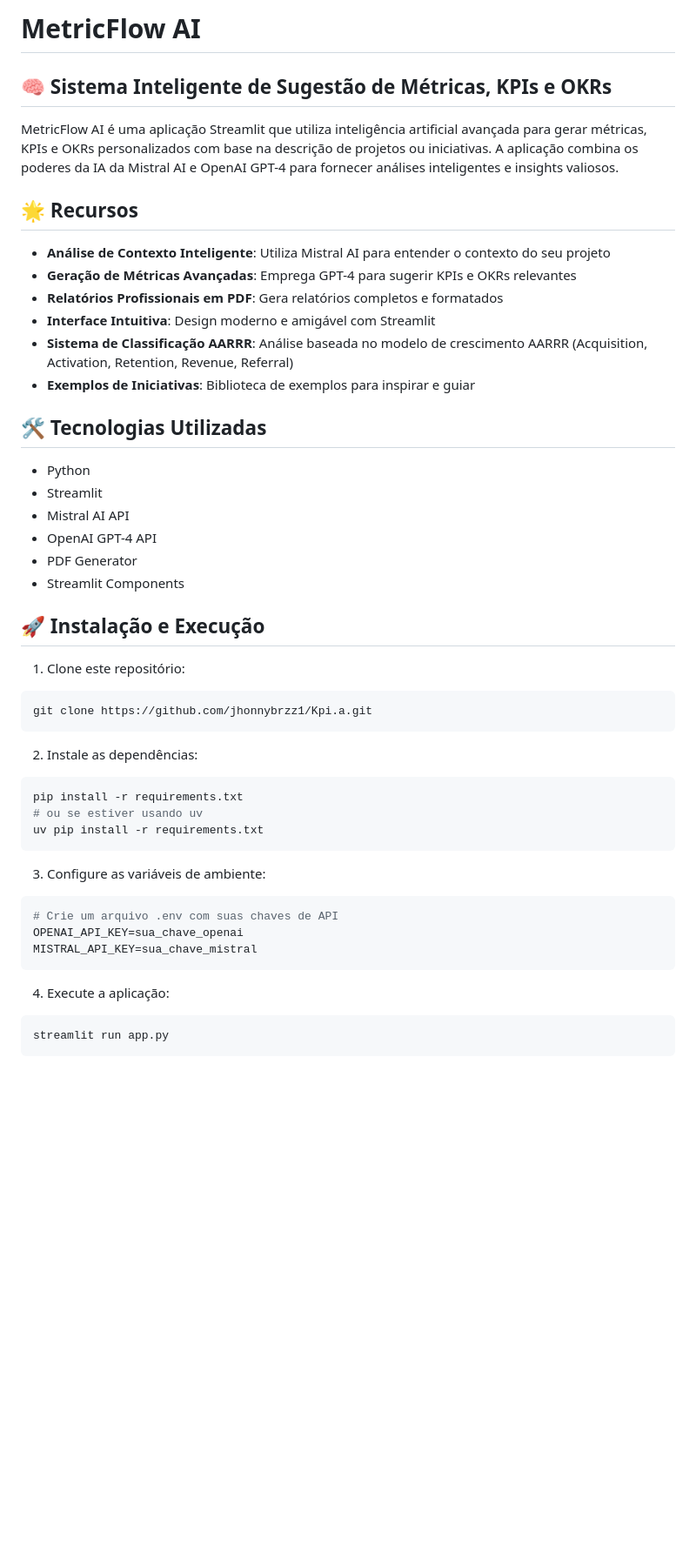
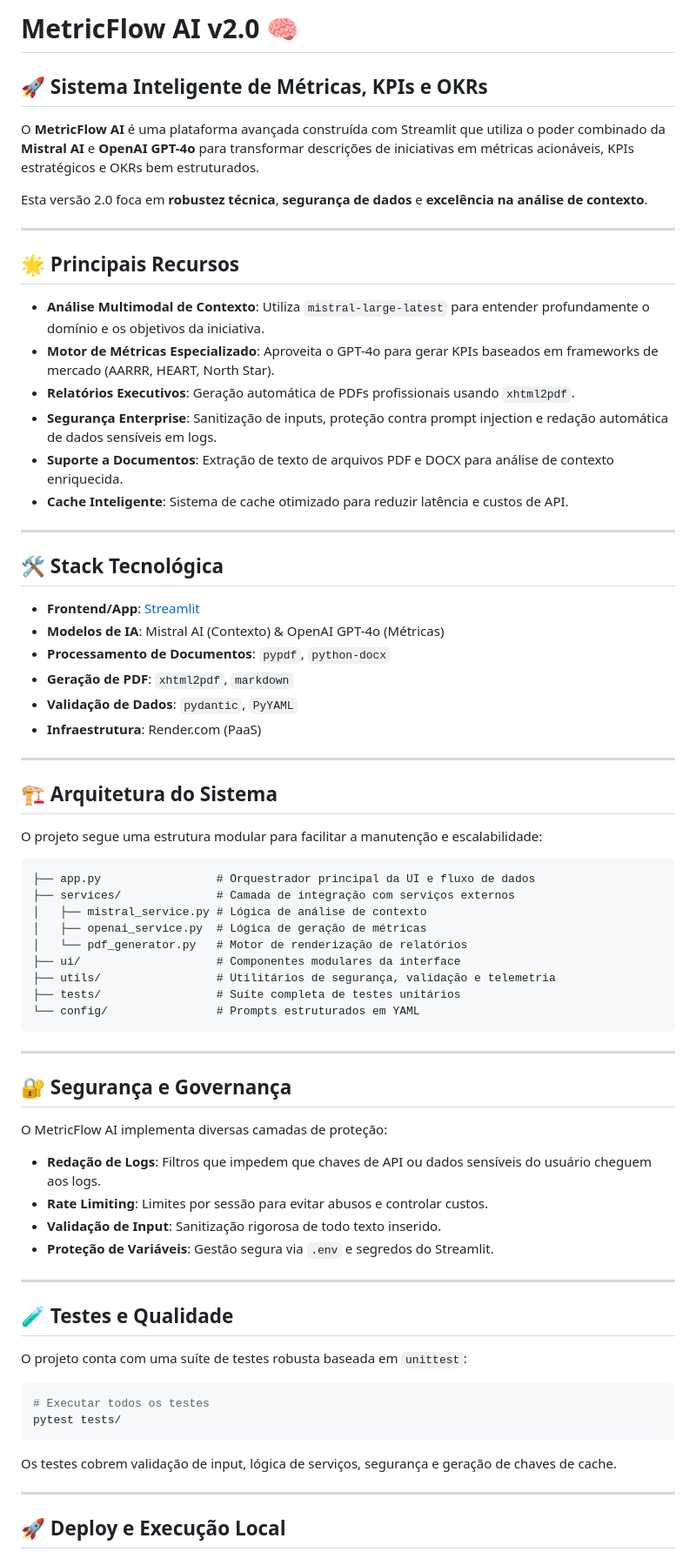
Before and after one commit to jhonnybrzz1/Kpi.a, a Markdown page: README.md, the part around one of its changes. Shown at 87% size. Rendered like a GitHub page; blank space fills up the shorter version.

Commit message:
docs: update README.md to v2.0 standards

````diff
--- a/README.md
+++ b/README.md
@@ -1,50 +1,73 @@
-# MetricFlow AI
+# MetricFlow AI v2.0 🧠
 
-## 🧠 Sistema Inteligente de Sugestão de Métricas, KPIs e OKRs
+## 🚀 Sistema Inteligente de Métricas, KPIs e OKRs
 
-MetricFlow AI é uma aplicação Streamlit que utiliza inteligência artificial avançada para gerar métricas, KPIs e OKRs personalizados com base na descrição de projetos ou iniciativas. A aplicação combina os poderes da IA da Mistral AI e OpenAI GPT-4 para fornecer análises inteligentes e insights valiosos.
+O **MetricFlow AI** é uma plataforma avançada construída com Streamlit que utiliza o poder combinado da **Mistral AI** e **OpenAI GPT-4o** para transformar descrições de iniciativas em métricas acionáveis, KPIs estratégicos e OKRs bem estruturados.
 
-## 🌟 Recursos
+Esta versão 2.0 foca em **robustez técnica**, **segurança de dados** e **excelência na análise de contexto**.
 
-- **Análise de Contexto Inteligente**: Utiliza Mistral AI para entender o contexto do seu projeto
-- **Geração de Métricas Avançadas**: Emprega GPT-4 para sugerir KPIs e OKRs relevantes
-- **Relatórios Profissionais em PDF**: Gera relatórios completos e formatados
-- **Interface Intuitiva**: Design moderno e amigável com Streamlit
-- **Sistema de Classificação AARRR**: Análise baseada no modelo de crescimento AARRR (Acquisition, Activation, Retention, Revenue, Referral)
-- **Exemplos de Iniciativas**: Biblioteca de exemplos para inspirar e guiar
+---
 
-## 🛠️ Tecnologias Utilizadas
+## 🌟 Principais Recursos
 
-- Python
-- Streamlit
-- Mistral AI API
-- OpenAI GPT-4 API
-- PDF Generator
-- Streamlit Components
+- **Análise Multimodal de Contexto**: Utiliza `mistral-large-latest` para entender profundamente o domínio e os objetivos da iniciativa.
+- **Motor de Métricas Especializado**: Aproveita o GPT-4o para gerar KPIs baseados em frameworks de mercado (AARRR, HEART, North Star).
+- **Relatórios Executivos**: Geração automática de PDFs profissionais usando `xhtml2pdf`.
+- **Segurança Enterprise**: Sanitização de inputs, proteção contra prompt injection e redação automática de dados sensíveis em logs.
+- **Suporte a Documentos**: Extração de texto de arquivos PDF e DOCX para análise de contexto enriquecida.
+- **Cache Inteligente**: Sistema de cache otimizado para reduzir latência e custos de API.
 
-## 🚀 Instalação e Execução
+---
 
-1. Clone este repositório:
-```bash
-git clone https://github.com/jhonnybrzz1/Kpi.a.git
+## 🛠️ Stack Tecnológica
+
+- **Frontend/App**: [Streamlit](https://streamlit.io/)
+- **Modelos de IA**: Mistral AI (Contexto) & OpenAI GPT-4o (Métricas)
+- **Processamento de Documentos**: `pypdf`, `python-docx`
+- **Geração de PDF**: `xhtml2pdf`, `markdown`
+- **Validação de Dados**: `pydantic`, `PyYAML`
+- **Infraestrutura**: Render.com (PaaS)
+
+---
+
+## 🏗️ Arquitetura do Sistema
+
+O projeto segue uma estrutura modular para facilitar a manutenção e escalabilidade:
+
+```text
+├── app.py                 # Orquestrador principal da UI e fluxo de dados
+├── services/              # Camada de integração com serviços externos
+│   ├── mistral_service.py # Lógica de análise de contexto
+│   ├── openai_service.py  # Lógica de geração de métricas
+│   └── pdf_generator.py   # Motor de renderização de relatórios
+├── ui/                    # Componentes modulares da interface
+├── utils/                 # Utilitários de segurança, validação e telemetria
+├── tests/                 # Suíte completa de testes unitários
+└── config/                # Prompts estruturados em YAML
 ```
 
-2. Instale as dependências:
+---
+
+## 🔐 Segurança e Governança
+
+O MetricFlow AI implementa diversas camadas de proteção:
+- **Redação de Logs**: Filtros que impedem que chaves de API ou dados sensíveis do usuário cheguem aos logs.
+- **Rate Limiting**: Limites por sessão para evitar abusos e controlar custos.
+- **Validação de Input**: Sanitização rigorosa de todo texto inserido.
+- **Proteção de Variáveis**: Gestão segura via `.env` e segredos do Streamlit.
+
+---
+
+## 🧪 Testes e Qualidade
+
+O projeto conta com uma suíte de testes robusta baseada em `unittest`:
 ```bash
-pip install -r requirements.txt
-# ou se estiver usando uv
-uv pip install -r requirements.txt
+# Executar todos os testes
+pytest tests/
 ```
+Os testes cobrem validação de input, lógica de serviços, segurança e geração de chaves de cache.
 
-3. Configure as variáveis de ambiente:
-```bash
-# Crie um arquivo .env com suas chaves de API
-OPENAI_API_KEY=sua_chave_openai
-MISTRAL_API_KEY=sua_chave_mistral
-```
+---
 
-4. Execute a aplicação:
-```bash
-streamlit run app.py
-```
+## 🚀 Deploy e Execução Local
 
````
Also changed, not shown: other parts of README.md (+18 -47 lines).
